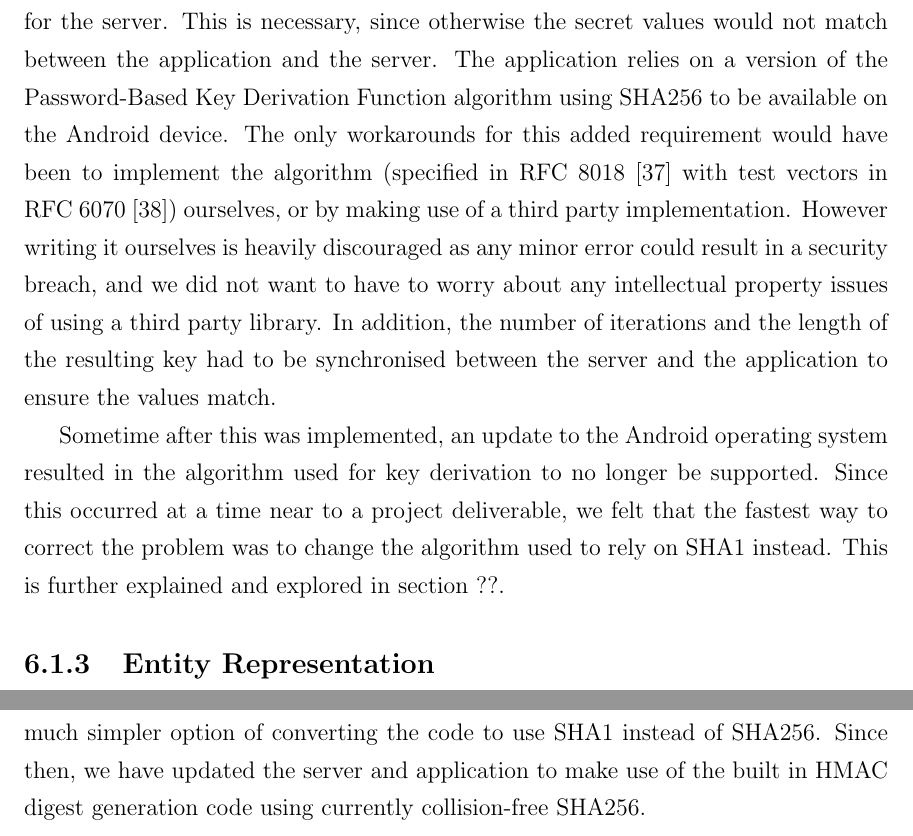
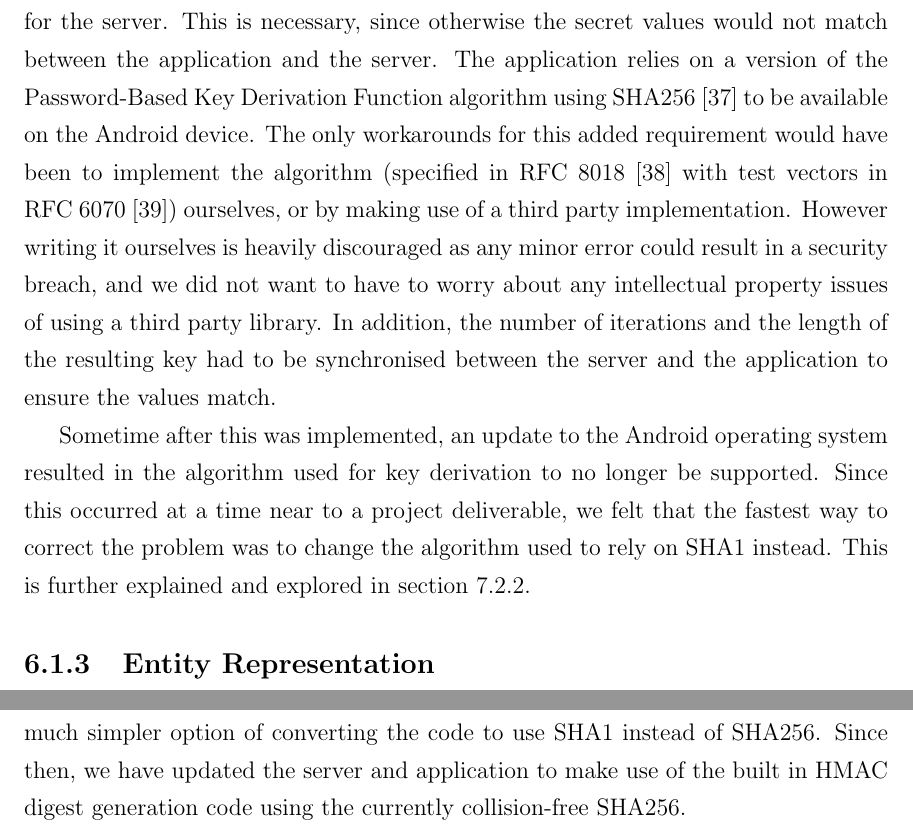
Before and after one commit to richardperryman/NFC-Engineering-Project, a LaTeX thesis (Final-Report/SCE4YPTemplate.tex): two parts of pages 47 and 59 of 67, joined at a grey line, cut so that both start at the same text. Compiled offline with pdfLaTeX.

Commit message:
Fixed a reference and some citations

```diff
--- a/Final-Report/SCE4YPTemplate.tex
+++ b/Final-Report/SCE4YPTemplate.tex
@@ -1281,18 +1281,17 @@ and expire over time, creating the notion of a session.
 
 The precise algorithm used for the hashing function matches the decision made for the server. This is necessary, since
 otherwise the secret values would not match between the application and the server. The application relies on a version
-of the Password-Based Key Derivation Function algorithm using SHA256 to be available on the Android device. The only
+of the Password-Based Key Derivation Function algorithm using SHA256~\autocite{RFC4634} to be available on the Android device. The only
 workarounds for this added requirement would have been to implement the algorithm (specified in RFC 8018~\autocite{RFC8018} with test
 vectors in RFC 6070~\autocite{RFC6070}) ourselves, or by making use of a third party implementation. However writing it ourselves is
 heavily discouraged as any minor error could result in a security breach, and we did not want to have to worry about
 any intellectual property issues of using a third party library. In addition, the number of iterations and the length of
 the resulting key had to be synchronised between the server and the application to ensure the values match.
 
-% TODO add ref to section when it is written
 Sometime after this was implemented, an update to the Android operating system resulted in the algorithm used for key
 derivation to no longer be supported. Since this occurred at a time near to a project deliverable, we felt that the
 fastest way to correct the problem was to change the algorithm used to rely on SHA1 instead. This is further explained
-and explored in section ??.
+and explored in section~\ref{issues-with-string-encodings}.
 
 %---------------------------------------------------------------------------------
 
@@ -1696,7 +1695,7 @@ was not appealing.
 Eliminating those options left either changing a couple constants in the code to switch the underlying secure hash
 algorithm, or changing the way keys are generated to using a different supported algorithm. For the time being, we
 decided that the much simpler option of converting the code to use SHA1 instead of SHA256. Since then, we have updated
-the server and application to make use of the built in HMAC digest generation code using currently collision-free
+the server and application to make use of the built in HMAC digest generation code using the currently collision-free
 SHA256.
 
 %=================================================================================
```
Also changed, not shown: Final-Report/SCE4YPTemplate.pdf.
